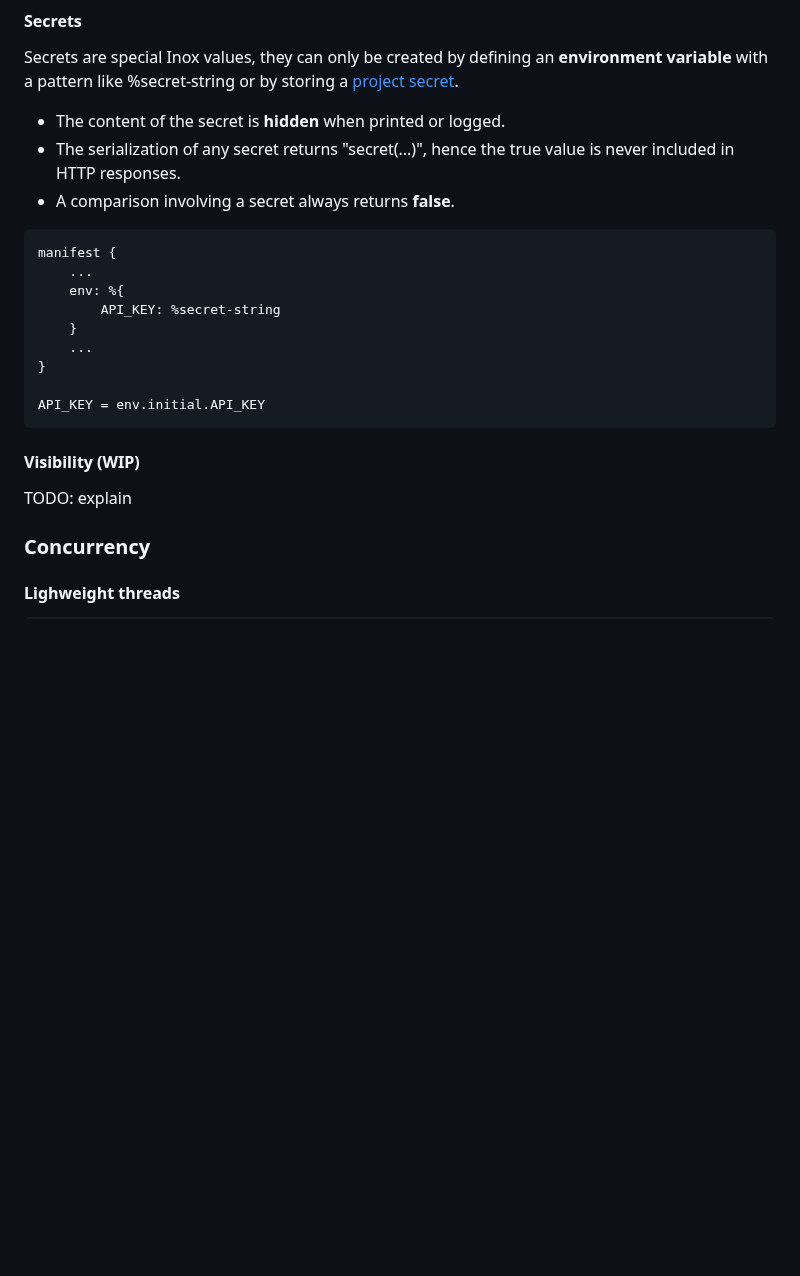
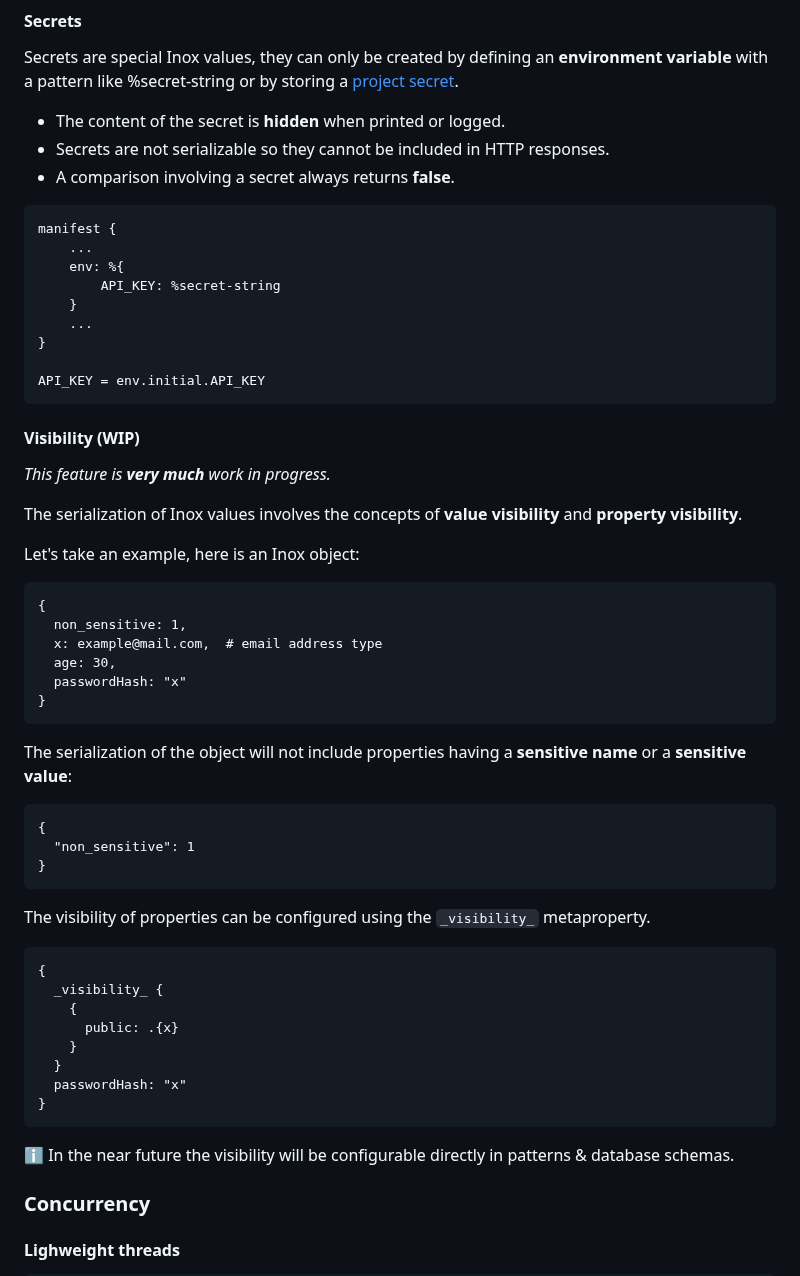
Before and after one commit to inoxlang/inox, a Markdown page: README.md, the part around the change. GitHub-like rendering; blank space fills up the shorter version.

Commit message:
docs: update README

````diff
--- a/README.md
+++ b/README.md
@@ -381,7 +381,7 @@ manifest {
 Secrets are special Inox values, they can only be created by defining an **environment variable** with a pattern like %secret-string or
 by storing a [project secret](./docs/project.md#project-secrets).
 - The content of the secret is **hidden** when printed or logged.
-- The serialization of any secret returns "secret(...)", hence the true value is never included in HTTP responses.
+- Secrets are not serializable so they cannot be included in HTTP responses.
 - A comparison involving a secret always returns **false**.
 
 ```
@@ -397,7 +397,44 @@ API_KEY = env.initial.API_KEY
 ```
 #### **Visibility (WIP)**
 
-TODO: explain
+*This feature is **very much** work in progress.*
+
+The serialization of Inox values involves the concepts of **value visibility** and
+**property visibility**.
+
+Let's take an example, here is an Inox object:
+```
+{
+  non_sensitive: 1,
+  x: example@mail.com,  # email address type
+  age: 30,
+  passwordHash: "x"
+}
+```
+
+The serialization of the object will not include properties having a **sensitive name**
+or a **sensitive value**:
+
+```
+{
+  "non_sensitive": 1
+}
+```
+
+The visibility of properties can be configured using the `_visibility_` metaproperty.
+
+```
+{
+  _visibility_ {
+    {
+      public: .{x}
+    }
+  }
+  passwordHash: "x"
+}
+```
+
+ℹ️ In the near future the visibility will be configurable directly in patterns & database schemas.
 
 ### Concurrency
 
````
